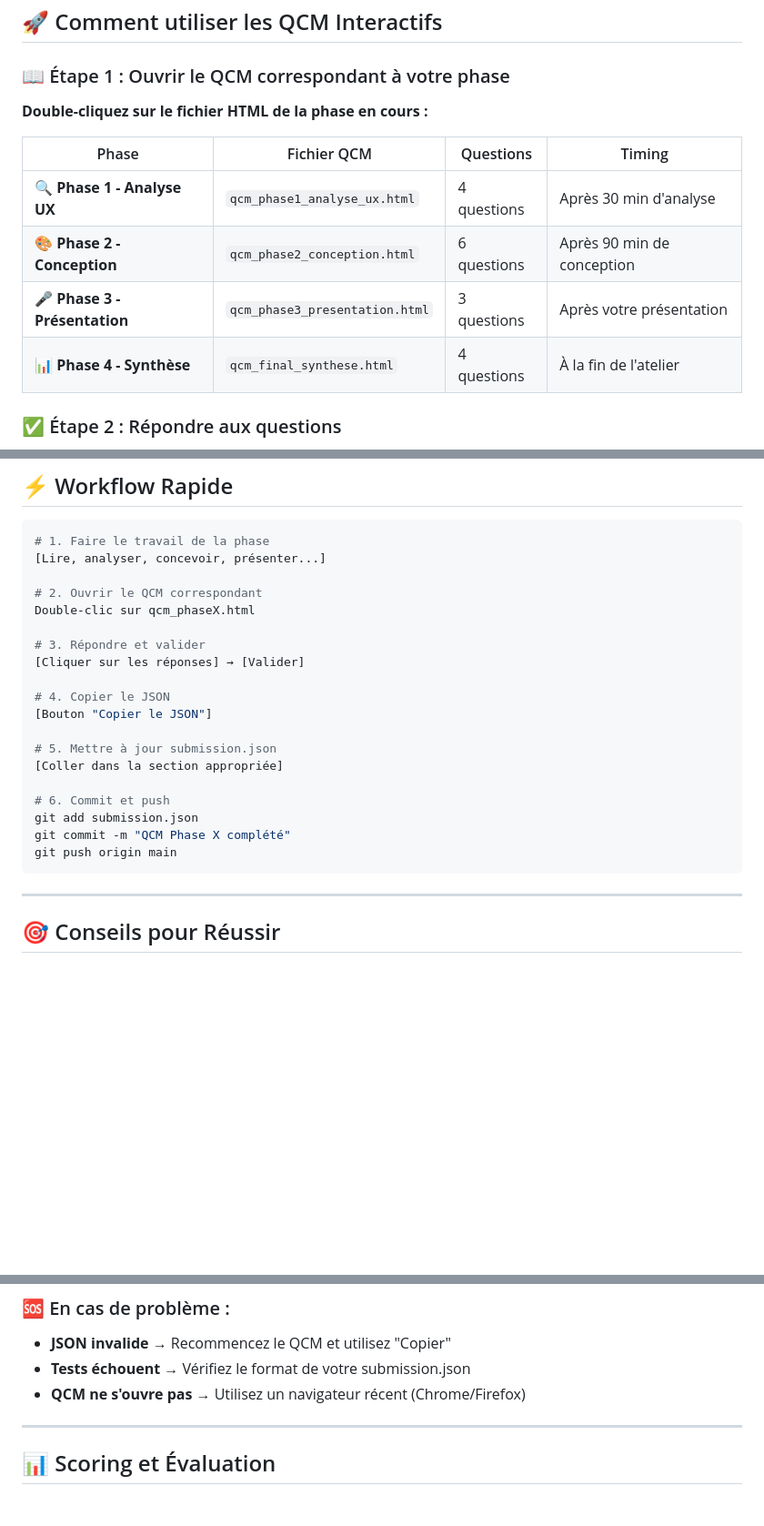
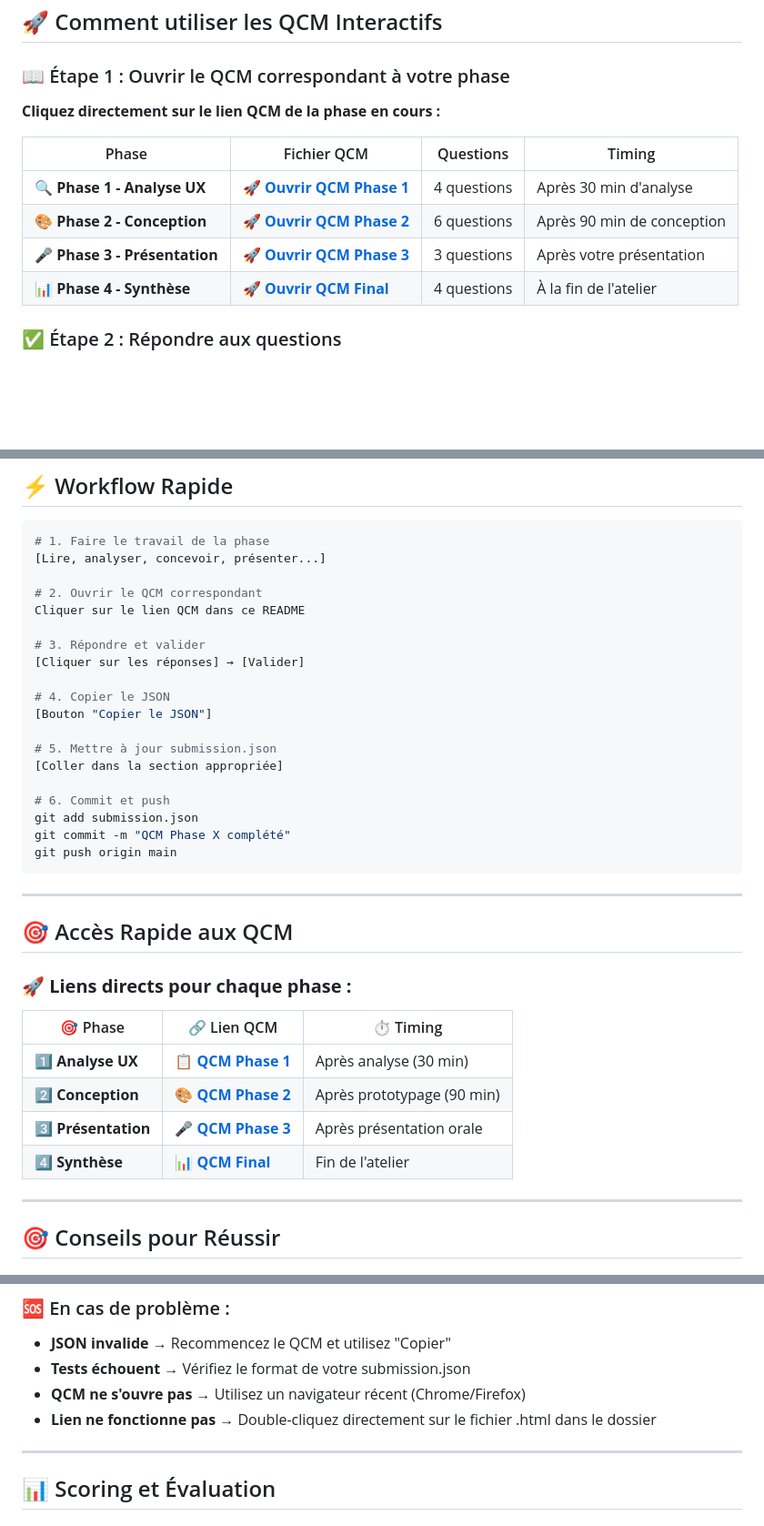
Before and after one commit to BTS2-SIO-SLAM-LSW/atelier-figma-techsolutions, a Markdown page: qcm/README.md, 3 parts joined by grey strips. Shown: that part at 91% size. Drawn GitHub-style; blank space fills up the shorter version.

Commit message:
refactor: Mise à jour des instructions et des liens dans le README.md pour améliorer l'accès aux QCM

````diff
--- a/qcm/README.md
+++ b/qcm/README.md
@@ -10,14 +10,14 @@ Bienvenue dans le système d'évaluation interactif de l'atelier Figma ! Vous de
 
 ### 📖 Étape 1 : Ouvrir le QCM correspondant à votre phase
 
-**Double-cliquez sur le fichier HTML de la phase en cours :**
+**Cliquez directement sur le lien QCM de la phase en cours :**
 
 | Phase | Fichier QCM | Questions | Timing |
 |-------|-------------|-----------|---------|
-| 🔍 **Phase 1 - Analyse UX** | `qcm_phase1_analyse_ux.html` | 4 questions | Après 30 min d'analyse |
-| 🎨 **Phase 2 - Conception** | `qcm_phase2_conception.html` | 6 questions | Après 90 min de conception |
-| 🎤 **Phase 3 - Présentation** | `qcm_phase3_presentation.html` | 3 questions | Après votre présentation |
-| 📊 **Phase 4 - Synthèse** | `qcm_final_synthese.html` | 4 questions | À la fin de l'atelier |
+| 🔍 **Phase 1 - Analyse UX** | [**🚀 Ouvrir QCM Phase 1**](qcm_phase1_analyse_ux.html) | 4 questions | Après 30 min d'analyse |
+| 🎨 **Phase 2 - Conception** | [**🚀 Ouvrir QCM Phase 2**](qcm_phase2_conception.html) | 6 questions | Après 90 min de conception |
+| 🎤 **Phase 3 - Présentation** | [**🚀 Ouvrir QCM Phase 3**](qcm_phase3_presentation.html) | 3 questions | Après votre présentation |
+| 📊 **Phase 4 - Synthèse** | [**🚀 Ouvrir QCM Final**](qcm_final_synthese.html) | 4 questions | À la fin de l'atelier |
 
 ### ✅ Étape 2 : Répondre aux questions
 
@@ -143,7 +143,7 @@ Votre fichier `submission.json` doit ressembler à ceci après tous les QCM :
 [Lire, analyser, concevoir, présenter...]
 
 # 2. Ouvrir le QCM correspondant
-Double-clic sur qcm_phaseX.html
+Cliquer sur le lien QCM dans ce README
 
 # 3. Répondre et valider
 [Cliquer sur les réponses] → [Valider]
@@ -159,6 +159,19 @@ git add submission.json
 git commit -m "QCM Phase X complété"
 git push origin main
 ```
+
+---
+
+## 🎯 Accès Rapide aux QCM
+
+### 🚀 **Liens directs pour chaque phase :**
+
+| 🎯 Phase | 🔗 Lien QCM | ⏱️ Timing |
+|----------|-------------|-----------|
+| **1️⃣ Analyse UX** | [**📋 QCM Phase 1**](qcm_phase1_analyse_ux.html) | Après analyse (30 min) |
+| **2️⃣ Conception** | [**🎨 QCM Phase 2**](qcm_phase2_conception.html) | Après prototypage (90 min) |
+| **3️⃣ Présentation** | [**🎤 QCM Phase 3**](qcm_phase3_presentation.html) | Après présentation orale |
+| **4️⃣ Synthèse** | [**📊 QCM Final**](qcm_final_synthese.html) | Fin de l'atelier |
 
 ---
 
@@ -180,6 +193,7 @@ git push origin main
 - **JSON invalide** → Recommencez le QCM et utilisez "Copier"
 - **Tests échouent** → Vérifiez le format de votre submission.json
 - **QCM ne s'ouvre pas** → Utilisez un navigateur récent (Chrome/Firefox)
+- **Lien ne fonctionne pas** → Double-cliquez directement sur le fichier .html dans le dossier
 
 ---
 
````
Also changed, not shown: other parts of qcm/README.md (+4 -4 lines).
